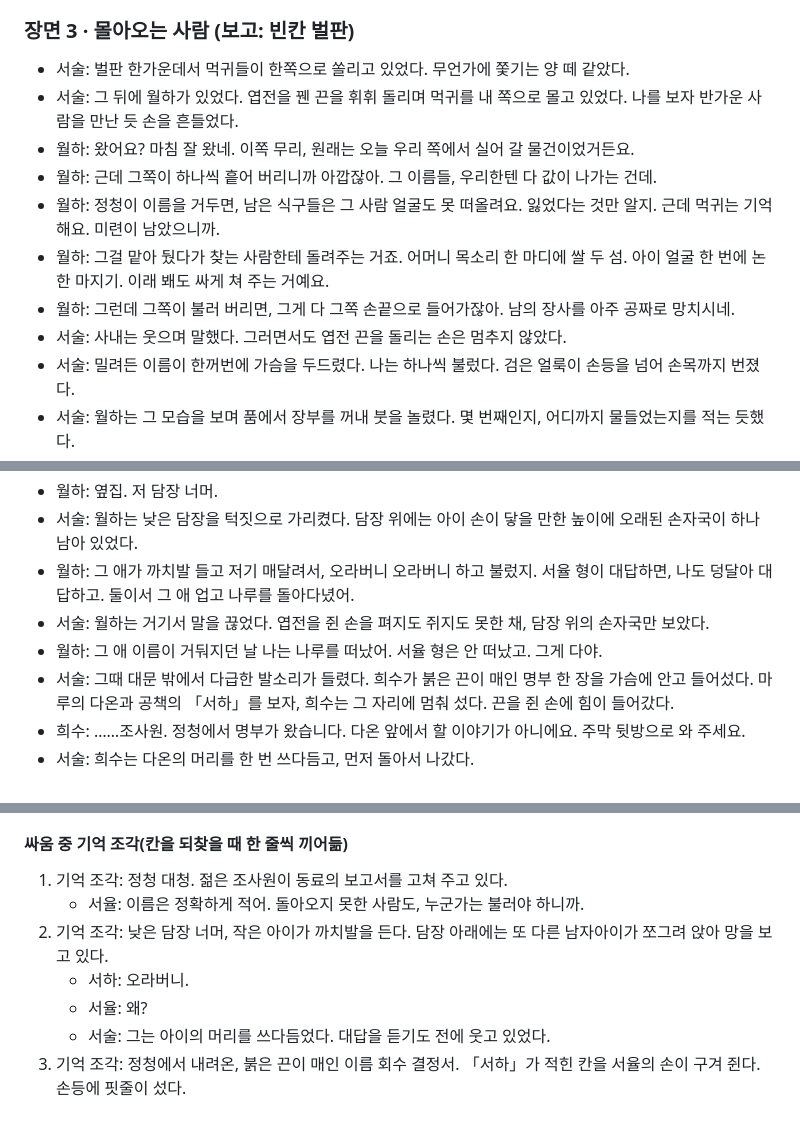
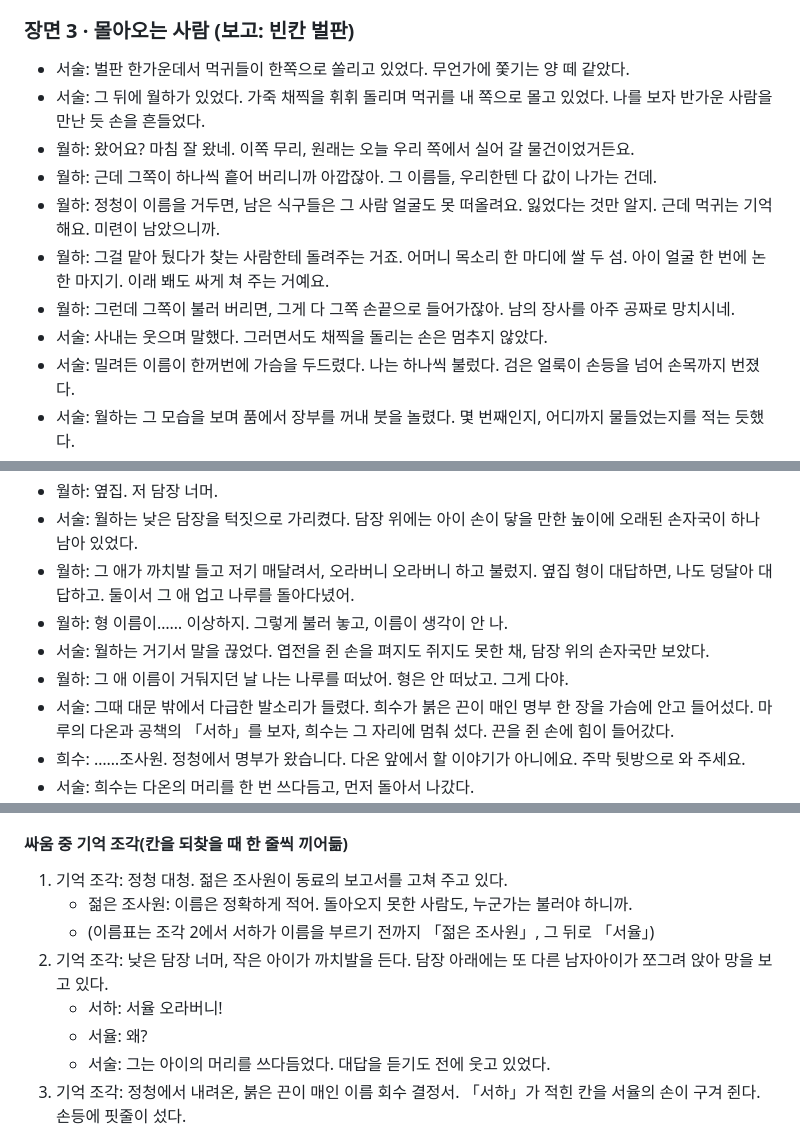
Before and after one commit to diankim/yahanguk, a Markdown page: supabase/gen_mukjeok/script.md, 3 parts joined by grey strips. Rendered like a GitHub page.

```diff
--- a/supabase/gen_mukjeok/script.md
+++ b/supabase/gen_mukjeok/script.md
@@ -181,13 +182,13 @@
 ### 장면 3 · 몰아오는 사람 (보고: 빈칸 벌판)
 
 - 서술: 벌판 한가운데서 먹귀들이 한쪽으로 쏠리고 있었다. 무언가에 쫓기는 양 떼 같았다.
-- 서술: 그 뒤에 월하가 있었다. 엽전을 꿴 끈을 휘휘 돌리며 먹귀를 내 쪽으로 몰고 있었다. 나를 보자 반가운 사람을 만난 듯 손을 흔들었다.
+- 서술: 그 뒤에 월하가 있었다. 가죽 채찍을 휘휘 돌리며 먹귀를 내 쪽으로 몰고 있었다. 나를 보자 반가운 사람을 만난 듯 손을 흔들었다.
 - 월하: 왔어요? 마침 잘 왔네. 이쪽 무리, 원래는 오늘 우리 쪽에서 실어 갈 물건이었거든요.
 - 월하: 근데 그쪽이 하나씩 흩어 버리니까 아깝잖아. 그 이름들, 우리한텐 다 값이 나가는 건데.
 - 월하: 정청이 이름을 거두면, 남은 식구들은 그 사람 얼굴도 못 떠올려요. 잃었다는 것만 알지. 근데 먹귀는 기억해요. 미련이 남았으니까.
 - 월하: 그걸 맡아 뒀다가 찾는 사람한테 돌려주는 거죠. 어머니 목소리 한 마디에 쌀 두 섬. 아이 얼굴 한 번에 논 한 마지기. 이래 봬도 싸게 쳐 주는 거예요.
 - 월하: 그런데 그쪽이 불러 버리면, 그게 다 그쪽 손끝으로 들어가잖아. 남의 장사를 아주 공짜로 망치시네.
-- 서술: 사내는 웃으며 말했다. 그러면서도 엽전 끈을 돌리는 손은 멈추지 않았다.
+- 서술: 사내는 웃으며 말했다. 그러면서도 채찍을 돌리는 손은 멈추지 않았다.
 - 서술: 밀려든 이름이 한꺼번에 가슴을 두드렸다. 나는 하나씩 불렀다. 검은 얼룩이 손등을 넘어 손목까지 번졌다.
 - 서술: 월하는 그 모습을 보며 품에서 장부를 꺼내 붓을 놀렸다. 몇 번째인지, 어디까지 물들었는지를 적는 듯했다.
 - 월하: 다섯. 여섯. 손목까지. 아직 서 있네. 생각보다 튼튼한 그릇인데요, 조사원.
@@ -461,9 +462,10 @@
 - 다온: 아저씨가 여기 살았어요?
 - 월하: 옆집. 저 담장 너머.
 - 서술: 월하는 낮은 담장을 턱짓으로 가리켰다. 담장 위에는 아이 손이 닿을 만한 높이에 오래된 손자국이 하나 남아 있었다.
-- 월하: 그 애가 까치발 들고 저기 매달려서, 오라버니 오라버니 하고 불렀지. 서율 형이 대답하면, 나도 덩달아 대답하고. 둘이서 그 애 업고 나루를 돌아다녔어.
+- 월하: 그 애가 까치발 들고 저기 매달려서, 오라버니 오라버니 하고 불렀지. 옆집 형이 대답하면, 나도 덩달아 대답하고. 둘이서 그 애 업고 나루를 돌아다녔어.
+- 월하: 형 이름이…… 이상하지. 그렇게 불러 놓고, 이름이 생각이 안 나.
 - 서술: 월하는 거기서 말을 끊었다. 엽전을 쥔 손을 펴지도 쥐지도 못한 채, 담장 위의 손자국만 보았다.
-- 월하: 그 애 이름이 거둬지던 날 나는 나루를 떠났어. 서율 형은 안 떠났고. 그게 다야.
+- 월하: 그 애 이름이 거둬지던 날 나는 나루를 떠났어. 형은 안 떠났고. 그게 다야.
 - 서술: 그때 대문 밖에서 다급한 발소리가 들렸다. 희수가 붉은 끈이 매인 명부 한 장을 가슴에 안고 들어섰다. 마루의 다온과 공책의 「서하」를 보자, 희수는 그 자리에 멈춰 섰다. 끈을 쥔 손에 힘이 들어갔다.
 - 희수: ……조사원. 정청에서 명부가 왔습니다. 다온 앞에서 할 이야기가 아니에요. 주막 뒷방으로 와 주세요.
 - 서술: 희수는 다온의 머리를 한 번 쓰다듬고, 먼저 돌아서 나갔다.
@@ -625,9 +627,10 @@
 #### 싸움 중 기억 조각(칸을 되찾을 때 한 줄씩 끼어듦)
 
 1. 기억 조각: 정청 대청. 젊은 조사원이 동료의 보고서를 고쳐 주고 있다.
-   - 서율: 이름은 정확하게 적어. 돌아오지 못한 사람도, 누군가는 불러야 하니까.
+   - 젊은 조사원: 이름은 정확하게 적어. 돌아오지 못한 사람도, 누군가는 불러야 하니까.
+   - (이름표는 조각 2에서 서하가 이름을 부르기 전까지 「젊은 조사원」, 그 뒤로 「서율」)
 2. 기억 조각: 낮은 담장 너머, 작은 아이가 까치발을 든다. 담장 아래에는 또 다른 남자아이가 쪼그려 앉아 망을 보고 있다.
-   - 서하: 오라버니.
+   - 서하: 서율 오라버니!
    - 서율: 왜?
    - 서술: 그는 아이의 머리를 쓰다듬었다. 대답을 듣기도 전에 웃고 있었다.
 3. 기억 조각: 정청에서 내려온, 붉은 끈이 매인 이름 회수 결정서. 「서하」가 적힌 칸을 서율의 손이 구겨 쥔다. 손등에 핏줄이 섰다.
```
Also changed, not shown: other parts of supabase/gen_mukjeok/script.md (+39 -34 lines).
